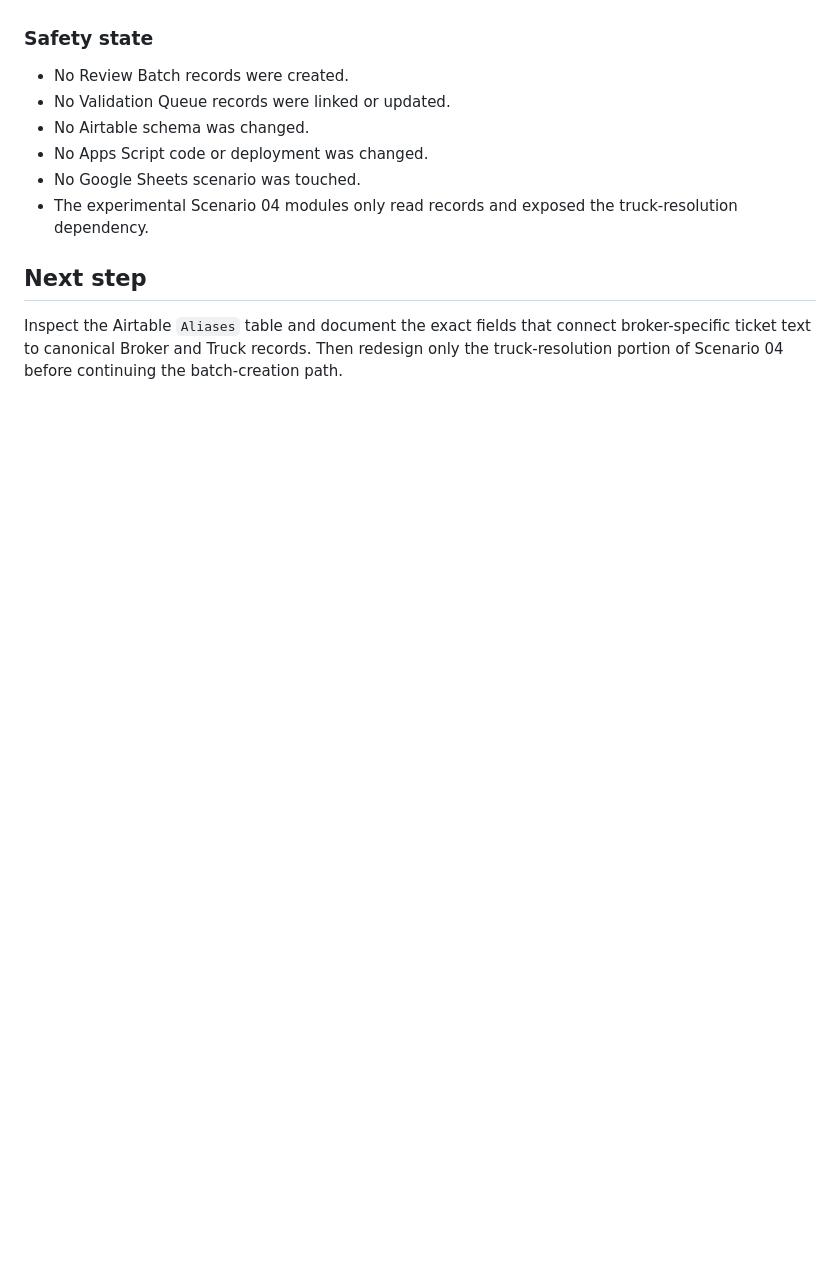
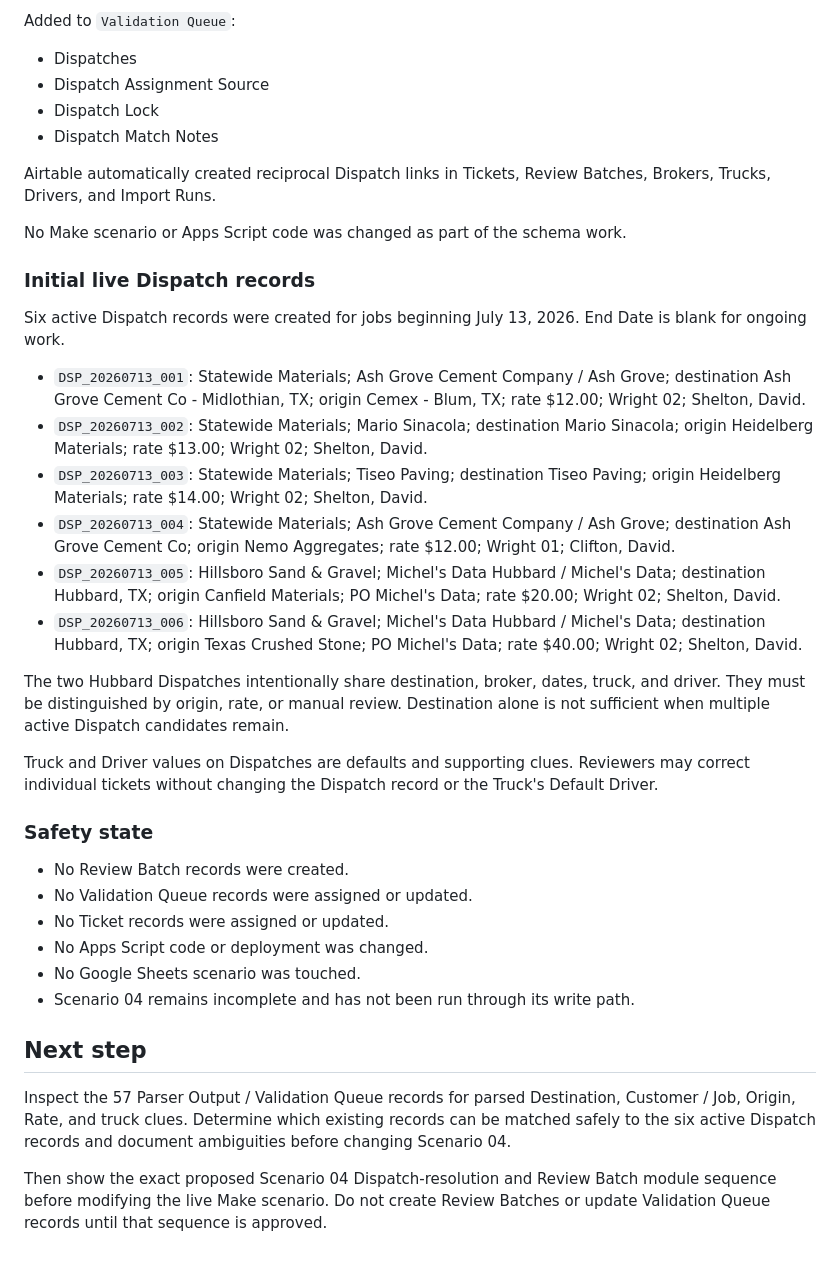
Before and after one commit to punkrocknerdgirl/diane, a Markdown page: docs/build-logs/2026-07-24-diane-clean-restart.md, the part around one of its changes. GitHub-like rendering; blank space fills up the shorter version.

```diff
--- a/docs/build-logs/2026-07-24-diane-clean-restart.md
+++ b/docs/build-logs/2026-07-24-diane-clean-restart.md
@@ -246,13 +306,40 @@ Each broker may print truck information differently and in different ticket loca
+Added to `Validation Queue`:
+
+- Dispatches
+- Dispatch Assignment Source
+- Dispatch Lock
+- Dispatch Match Notes
+
+Airtable automatically created reciprocal Dispatch links in Tickets, Review Batches, Brokers, Trucks, Drivers, and Import Runs.
+
+No Make scenario or Apps Script code was changed as part of the schema work.
+
+### Initial live Dispatch records
+
+Six active Dispatch records were created for jobs beginning July 13, 2026. End Date is blank for ongoing work.
+
+- `DSP_20260713_001`: Statewide Materials; Ash Grove Cement Company / Ash Grove; destination Ash Grove Cement Co - Midlothian, TX; origin Cemex - Blum, TX; rate $12.00; Wright 02; Shelton, David.
+- `DSP_20260713_002`: Statewide Materials; Mario Sinacola; destination Mario Sinacola; origin Heidelberg Materials; rate $13.00; Wright 02; Shelton, David.
+- `DSP_20260713_003`: Statewide Materials; Tiseo Paving; destination Tiseo Paving; origin Heidelberg Materials; rate $14.00; Wright 02; Shelton, David.
+- `DSP_20260713_004`: Statewide Materials; Ash Grove Cement Company / Ash Grove; destination Ash Grove Cement Co; origin Nemo Aggregates; rate $12.00; Wright 01; Clifton, David.
+- `DSP_20260713_005`: Hillsboro Sand & Gravel; Michel's Data Hubbard / Michel's Data; destination Hubbard, TX; origin Canfield Materials; PO Michel's Data; rate $20.00; Wright 02; Shelton, David.
+- `DSP_20260713_006`: Hillsboro Sand & Gravel; Michel's Data Hubbard / Michel's Data; destination Hubbard, TX; origin Texas Crushed Stone; PO Michel's Data; rate $40.00; Wright 02; Shelton, David.
+
+The two Hubbard Dispatches intentionally share destination, broker, dates, truck, and driver. They must be distinguished by origin, rate, or manual review. Destination alone is not sufficient when multiple active Dispatch candidates remain.
+
+Truck and Driver values on Dispatches are defaults and supporting clues. Reviewers may correct individual tickets without changing the Dispatch record or the Truck's Default Driver.
 
 ### Safety state
 
 - No Review Batch records were created.
-- No Validation Queue records were linked or updated.
-- No Airtable schema was changed.
+- No Validation Queue records were assigned or updated.
+- No Ticket records were assigned or updated.
 - No Apps Script code or deployment was changed.
 - No Google Sheets scenario was touched.
-- The experimental Scenario 04 modules only read records and exposed the truck-resolution dependency.
+- Scenario 04 remains incomplete and has not been run through its write path.
 
 ## Next step
 
-Inspect the Airtable `Aliases` table and document the exact fields that connect broker-specific ticket text to canonical Broker and Truck records. Then redesign only the truck-resolution portion of Scenario 04 before continuing the batch-creation path.
+Inspect the 57 Parser Output / Validation Queue records for parsed Destination, Customer / Job, Origin, Rate, and truck clues. Determine which existing records can be matched safely to the six active Dispatch records and document ambiguities before changing Scenario 04.
+
+Then show the exact proposed Scenario 04 Dispatch-resolution and Review Batch module sequence before modifying the live Make scenario. Do not create Review Batches or update Validation Queue records until that sequence is approved.
```
Also changed, not shown: other parts of docs/build-logs/2026-07-24-diane-clean-restart.md (+71 -11 lines).
